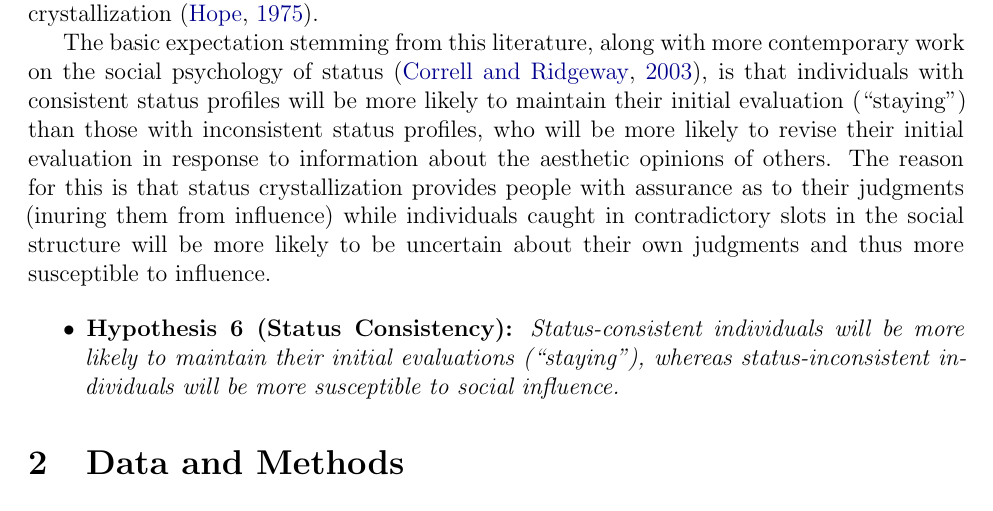
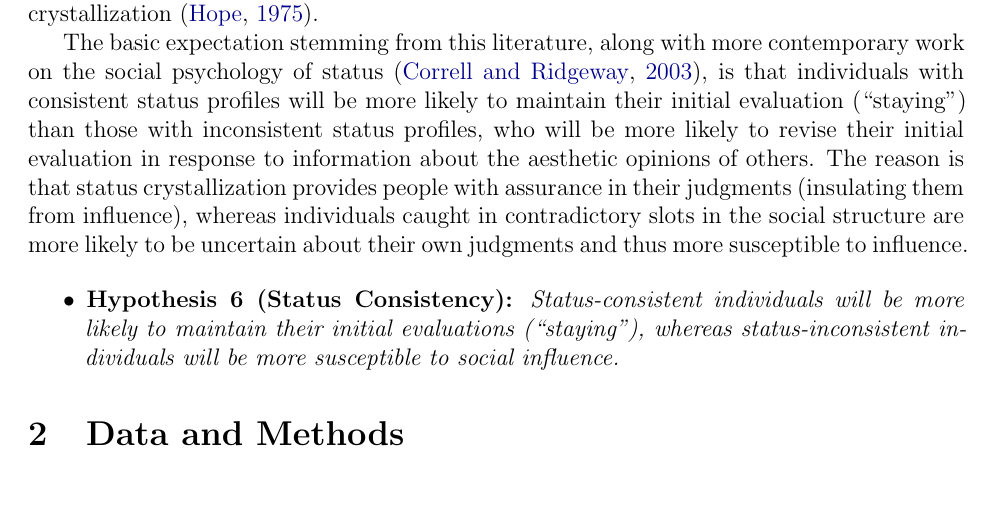
Before and after one commit to olizardo/skiles-lizardo-taste-influence-paper, a LaTeX paper (manuscript_R1.tex): part of page 6 of 40, cut so that both start at the same text. Compiled offline with pdfLaTeX.

Commit message:
Update on Overleaf.

```diff
--- a/manuscript_R1.tex
+++ b/manuscript_R1.tex
@@ -109,7 +109,7 @@ Of course it bears saying that some of these hypotheses do not imply mutual excl
 
 The previous hypotheses presumed that individuals occupy a single, consistent status position, either high or low. However, in reality, many individuals occupy a status position that is inconsistent across different dimensions of social stratification. For instance, a person may be working class but have a college degree, or middle class but without one. In the classic literature on the subject, this is usually referred to as status consistency and status crystallization \citep{hope1975models}.
 
-The basic expectation stemming from this literature, along with more contemporary work on the social psychology of status \citep{correll2003expectations}, is that individuals with consistent status profiles will be more likely to maintain their initial evaluation (``staying'') than those with inconsistent status profiles, who will be more likely to revise their initial evaluation in response to information about the aesthetic opinions of others. The reason for this is that status crystallization provides people with assurance as to their judgments (inuring them from influence) while individuals caught in contradictory slots in the social structure will be more likely to be uncertain about their own judgments and thus more susceptible to influence.
+The basic expectation stemming from this literature, along with more contemporary work on the social psychology of status \citep{correll2003expectations}, is that individuals with consistent status profiles will be more likely to maintain their initial evaluation (``staying'') than those with inconsistent status profiles, who will be more likely to revise their initial evaluation in response to information about the aesthetic opinions of others. The reason is that status crystallization provides people with assurance in their judgments (insulating them from influence), whereas individuals caught in contradictory slots in the social structure are more likely to be uncertain about their own judgments and thus more susceptible to influence.
 
 \begin{itemize}
     \item \textbf{Hypothesis 6 (Status Consistency):} \textit{Status-consistent individuals will be more likely to maintain their initial evaluations (``staying''), whereas status-inconsistent individuals will be more susceptible to social influence.}
```
